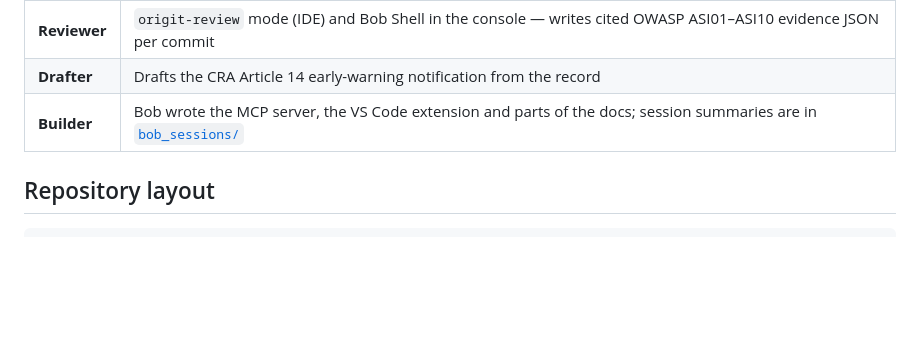
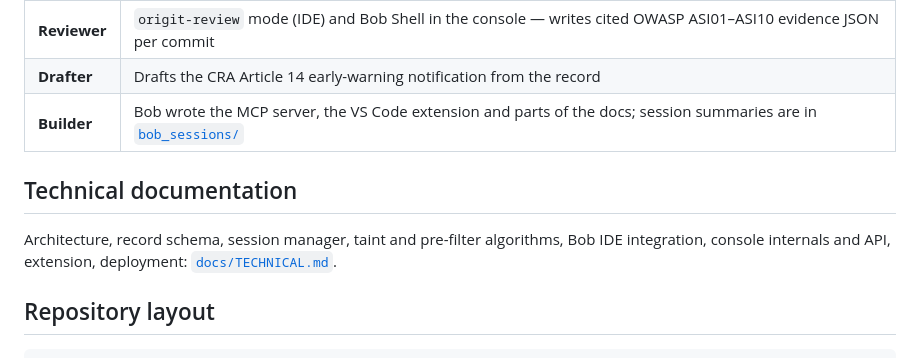
Before and after one commit to cvikl/origit, a Markdown page: README.md, the part around the change. Drawn GitHub-style; blank space fills up the shorter version.

Commit message:
docs: technical documentation of core, console and extension

````diff
--- a/README.md
+++ b/README.md
@@ -143,6 +143,10 @@ Install from the `.vsix` via **Extensions → ··· → Install from VSIX**.
 | **Drafter** | Drafts the CRA Article 14 early-warning notification from the record |
 | **Builder** | Bob wrote the MCP server, the VS Code extension and parts of the docs; session summaries are in [`bob_sessions/`](bob_sessions/) |
 
+## Technical documentation
+
+Architecture, record schema, session manager, taint and pre-filter algorithms, Bob IDE integration, console internals and API, extension, deployment: [`docs/TECHNICAL.md`](docs/TECHNICAL.md).
+
 ## Repository layout
 
 ```
````
Also changed, not shown: docs/TECHNICAL.md (added, +240 -0 lines).
